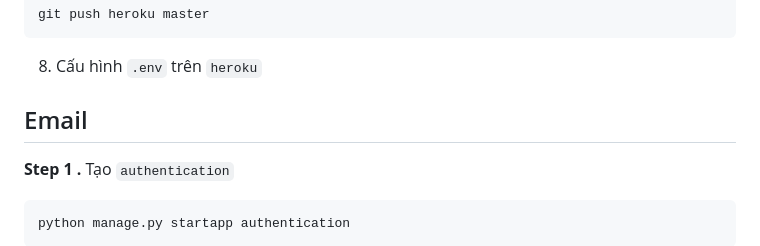
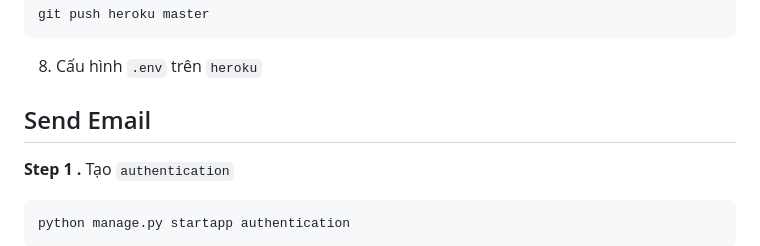
Before and after one commit to anhhducnguyen/Smart-lock-application, a Markdown page: README.md, the part around one of its changes. Rendered like a GitHub page.

```diff
--- a/README.md
+++ b/README.md
@@ -232,7 +232,7 @@ git push heroku master
 
 
 
-## Email
+## Send Email
 
 **Step 1 .** Tạo `authentication`
 
```
Also changed, not shown: other parts of README.md (+1 -1 lines).
